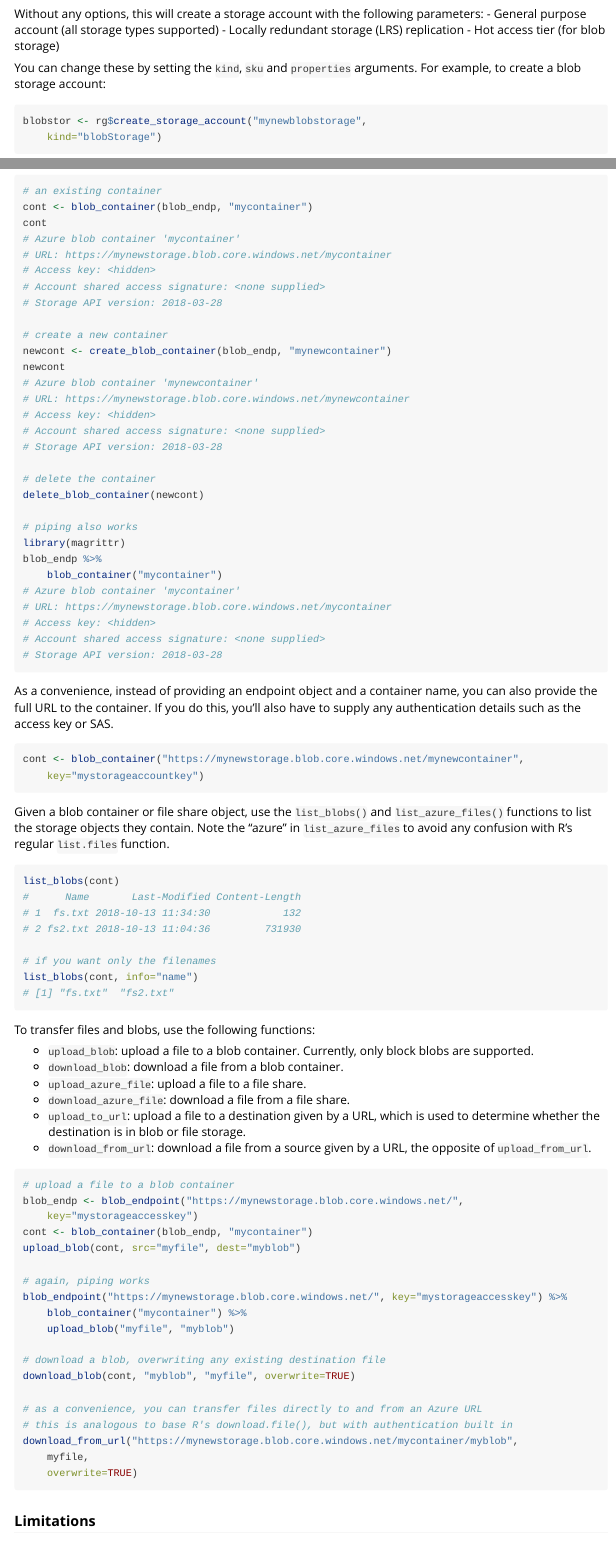
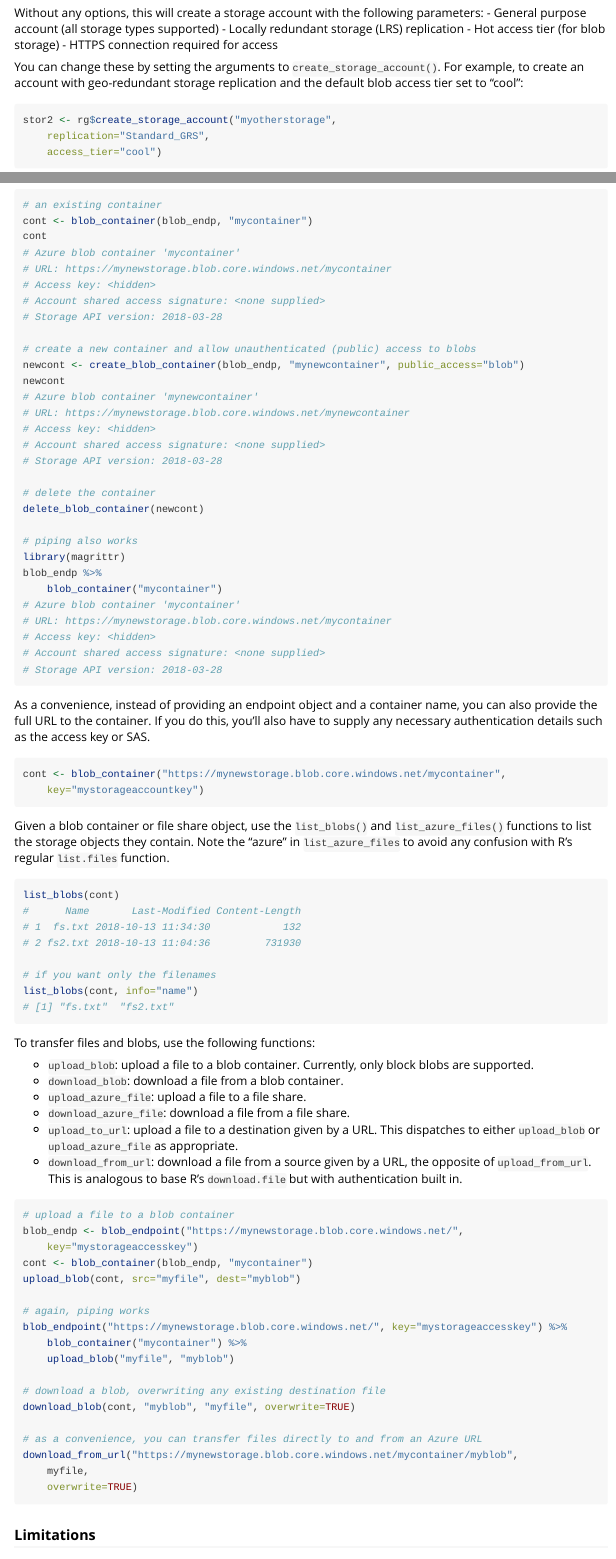
Before and after one commit to Azure/AzureStor, an R Markdown document (vignettes/intro.rmd): the page in a window 1100 px wide, from 980 px down before the commit and from 1020 px down after it, so that both start at the same text, and a second part further down, joined at a grey line. Rendered offline with R 4.5, knitr and Pandoc, with nearby package versions; long lines of code are wrapped.

Commit message:
update vignette

````diff
--- a/vignettes/intro.rmd
+++ b/vignettes/intro.rmd
@@ -52,5 +54,11 @@ Without any options, this will create a storage account with the following param
 - General purpose account (all storage types supported)
 - Locally redundant storage (LRS) replication
 - Hot access tier (for blob storage)
+- HTTPS connection required for access
 
-You can change these by setting the `kind`, `sku` and `properties` arguments. For example, to create a blob storage account:
+You can change these by setting the arguments to `create_storage_account()`. For example, to create an account with geo-redundant storage replication and the default blob access tier set to "cool":
+
+```{r, eval=FALSE}
+stor2 <- rg$create_storage_account("myotherstorage",
+    replication="Standard_GRS",
+    access_tier="cool")
@@ -57,4 +68,3 @@ You can change these by setting the `kind`, `sku` and `properties` arguments. Fo
 
 ```{r, eval=FALSE}
 blobstor <- rg$create_storage_account("mynewblobstorage",
-    kind="blobStorage")
@@ -193,8 +197,8 @@ cont
 # Account shared access signature: <none supplied>
 # Storage API version: 2018-03-28
 
-# create a new container
-newcont <- create_blob_container(blob_endp, "mynewcontainer")
+# create a new container and allow unauthenticated (public) access to blobs
+newcont <- create_blob_container(blob_endp, "mynewcontainer", public_access="blob")
 newcont
 # Azure blob container 'mynewcontainer'
 # URL: https://mynewstorage.blob.core.windows.net/mynewcontainer
@@ -216,10 +220,10 @@ blob_endp %>%
 # Storage API version: 2018-03-28
 ```
 
-As a convenience, instead of providing an endpoint object and a container name, you can also provide the full URL to the container. If you do this, you'll also have to supply any authentication details such as the access key or SAS.
+As a convenience, instead of providing an endpoint object and a container name, you can also provide the full URL to the container. If you do this, you'll also have to supply any necessary authentication details such as the access key or SAS.
 
 ```{r, eval=FALSE}
-cont <- blob_container("https://mynewstorage.blob.core.windows.net/mynewcontainer",
+cont <- blob_container("https://mynewstorage.blob.core.windows.net/mycontainer",
     key="mystorageaccountkey")
 ```
 
@@ -242,8 +246,8 @@ To transfer files and blobs, use the following functions:
 - `download_blob`: download a file from a blob container.
 - `upload_azure_file`: upload a file to a file share.
 - `download_azure_file`: download a file from a file share.
-- `upload_to_url`: upload a file to a destination given by a URL, which is used to determine whether the destination is in blob or file storage.
-- `download_from_url`: download a file from a source given by a URL, the opposite of `upload_from_url`.
+- `upload_to_url`: upload a file to a destination given by a URL. This dispatches to either `upload_blob` or `upload_azure_file` as appropriate.
+- `download_from_url`: download a file from a source given by a URL, the opposite of `upload_from_url`. This is analogous to base R's `download.file` but with authentication built in.
 
 ```{r, eval=FALSE}
 # upload a file to a blob container
@@ -261,7 +265,6 @@ blob_endpoint("https://mynewstorage.blob.core.windows.net/", key="mystorageacces
 download_blob(cont, "myblob", "myfile", overwrite=TRUE)
 
 # as a convenience, you can transfer files directly to and from an Azure URL
-# this is analogous to base R's download.file(), but with authentication built in
 download_from_url("https://mynewstorage.blob.core.windows.net/mycontainer/myblob",
     myfile,
     overwrite=TRUE)
````
Also changed, not shown: R/add_methods.R (+1 -1 lines), vignettes/intro.rmd (19 more changed lines).
